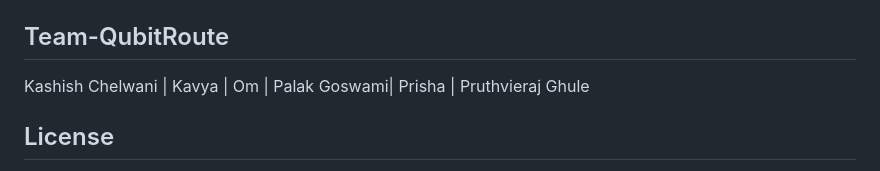
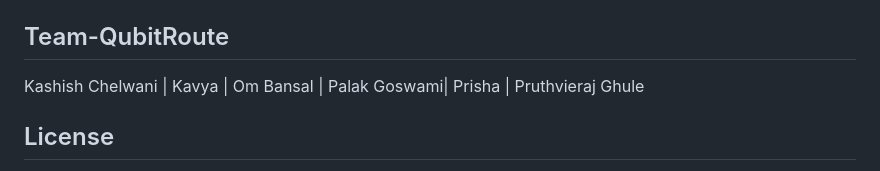
Before and after one commit to Pruthvieraj/Traffic-Router, a Markdown page: README.md, the part around the change. Drawn GitHub-style.

Commit message:
Update team member name in README

```diff
--- a/README.md
+++ b/README.md
@@ -163,7 +163,7 @@ verified now, see "Precedence" in [`docs/live-app.md`](docs/live-app.md)):
 [`docs/pitching.md`](docs/pitching.md).
 
 ## Team-QubitRoute
-Kashish Chelwani | Kavya | Om | Palak Goswami| Prisha | Pruthvieraj Ghule
+Kashish Chelwani | Kavya | Om Bansal | Palak Goswami| Prisha | Pruthvieraj Ghule
 
 ## License
 
```
